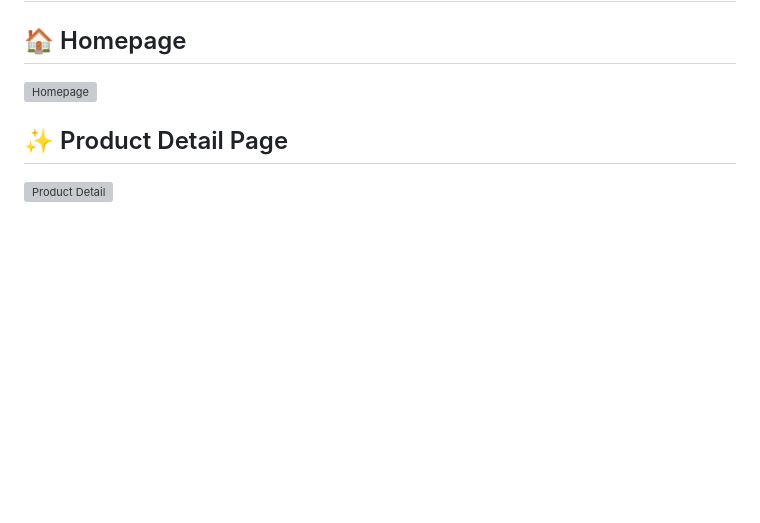
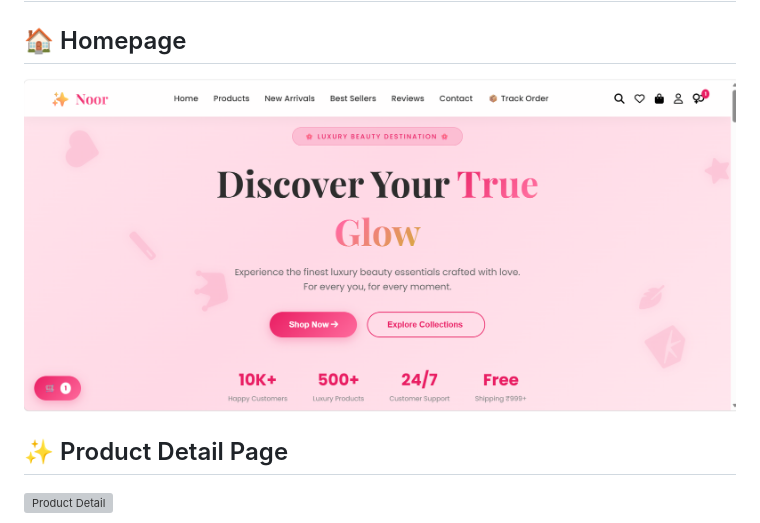
Before and after one commit to shrutidarji2509-arch/noor-ecommerce-website, a Markdown page: README.md, the part around the change. GitHub-like rendering; blank space fills up the shorter version; grey boxes are pictures that could not be loaded.

```diff
--- a/README.md
+++ b/README.md
@@ -140,7 +140,7 @@ Order Confirmation
 # 📸 Screenshots
 
 ## 🏠 Homepage
-![Homepage](images/screenshot/Homepage.png)
+![Homepage](images/screenshot/homepage.png)
 
 ## ✨ Product Detail Page
 ![Product Detail](images/screenshot/ProductDetail.png)
```
